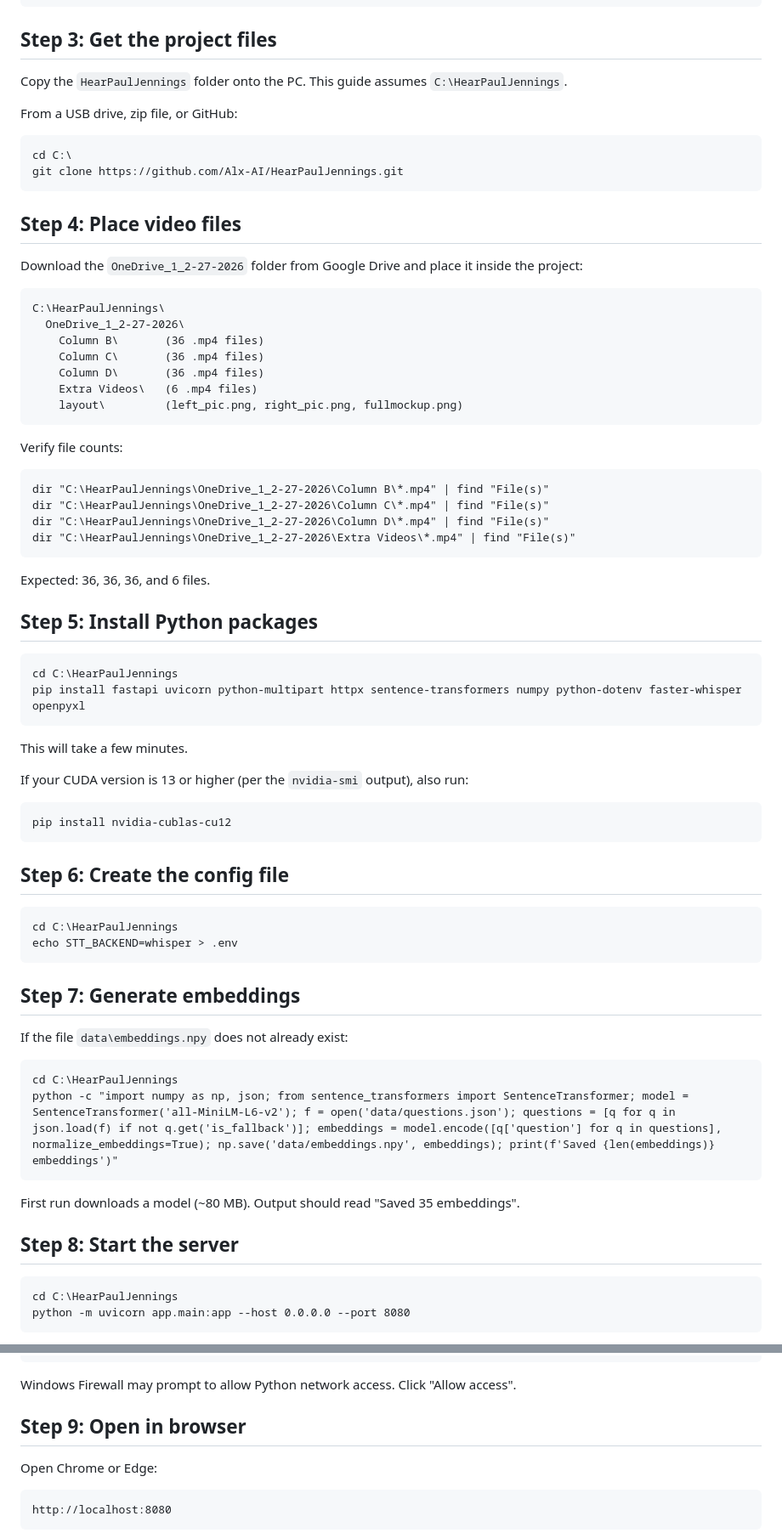
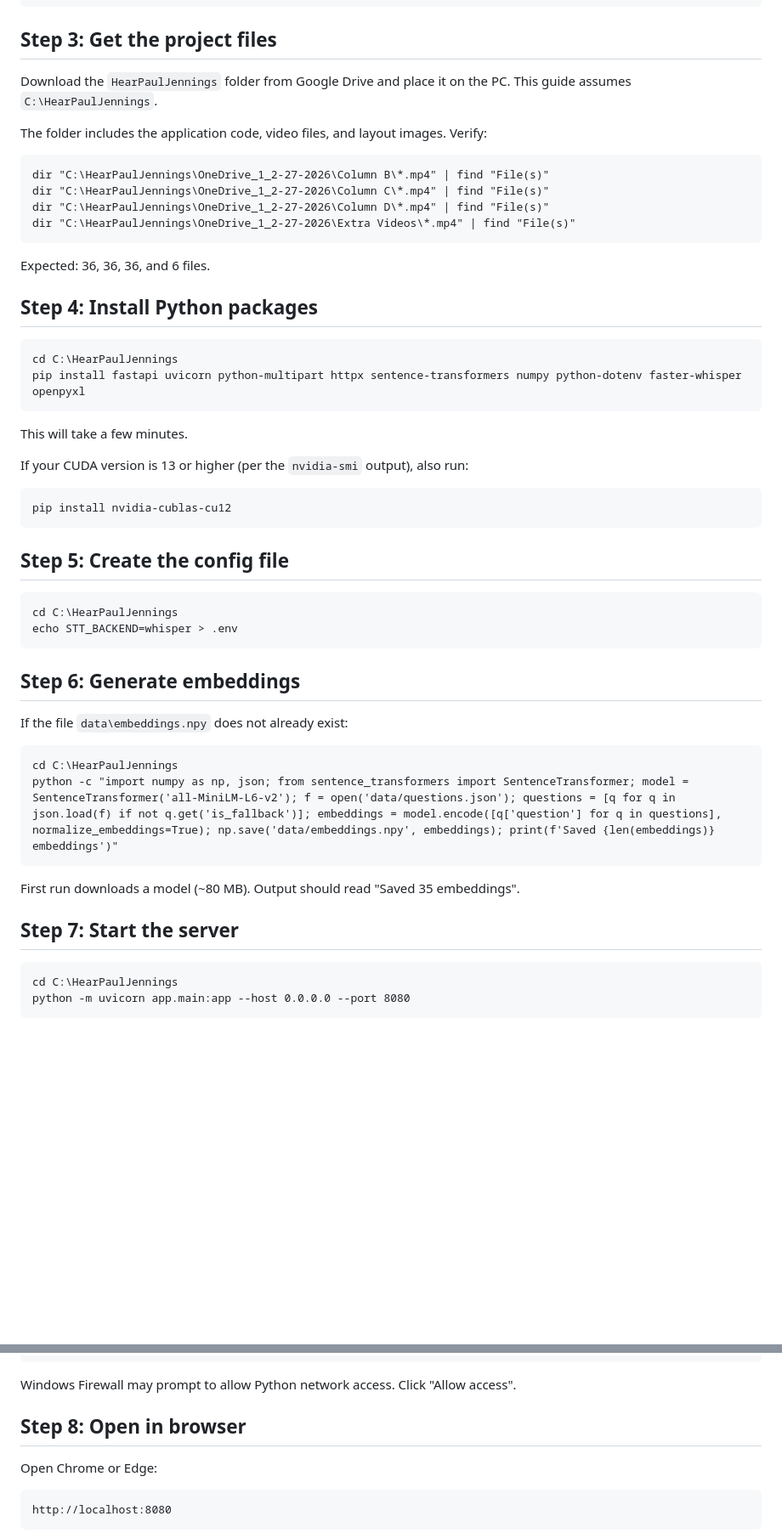
Before and after one commit to Alx-AI/HearPaulJennings, a Markdown page: DEPLOY_WINDOWS.md, 2 parts joined by grey strips. Shown at 85% size. Rendered like a GitHub page; blank space fills up the shorter version.

Commit message:
Simplify deploy guides: single Google Drive download, no separate video step
Co-Authored-By: Claude Opus 4.6 (1M context) <noreply@anthropic.com>

````diff
--- a/DEPLOY_WINDOWS.md
+++ b/DEPLOY_WINDOWS.md
@@ -44,30 +44,9 @@ ffmpeg -version
 
 ## Step 3: Get the project files
 
-Copy the `HearPaulJennings` folder onto the PC. This guide assumes `C:\HearPaulJennings`.
+Download the `HearPaulJennings` folder from Google Drive and place it on the PC. This guide assumes `C:\HearPaulJennings`.
 
-From a USB drive, zip file, or GitHub:
-
-```
-cd C:\
-git clone https://github.com/Alx-AI/HearPaulJennings.git
-```
-
-## Step 4: Place video files
-
-Download the `OneDrive_1_2-27-2026` folder from Google Drive and place it inside the project:
-
-```
-C:\HearPaulJennings\
-  OneDrive_1_2-27-2026\
-    Column B\       (36 .mp4 files)
-    Column C\       (36 .mp4 files)
-    Column D\       (36 .mp4 files)
-    Extra Videos\   (6 .mp4 files)
-    layout\         (left_pic.png, right_pic.png, fullmockup.png)
-```
-
-Verify file counts:
+The folder includes the application code, video files, and layout images. Verify:
 
 ```
 dir "C:\HearPaulJennings\OneDrive_1_2-27-2026\Column B\*.mp4" | find "File(s)"
@@ -78,7 +57,7 @@ dir "C:\HearPaulJennings\OneDrive_1_2-27-2026\Extra Videos\*.mp4" | find "File(s
 
 Expected: 36, 36, 36, and 6 files.
 
-## Step 5: Install Python packages
+## Step 4: Install Python packages
 
 ```
 cd C:\HearPaulJennings
@@ -93,14 +72,14 @@ If your CUDA version is 13 or higher (per the `nvidia-smi` output), also run:
 pip install nvidia-cublas-cu12
 ```
 
-## Step 6: Create the config file
+## Step 5: Create the config file
 
 ```
 cd C:\HearPaulJennings
 echo STT_BACKEND=whisper > .env
 ```
 
-## Step 7: Generate embeddings
+## Step 6: Generate embeddings
 
 If the file `data\embeddings.npy` does not already exist:
 
@@ -111,7 +90,7 @@ python -c "import numpy as np, json; from sentence_transformers import SentenceT
 
 First run downloads a model (~80 MB). Output should read "Saved 35 embeddings".
 
-## Step 8: Start the server
+## Step 7: Start the server
 
 ```
 cd C:\HearPaulJennings
@@ -133,7 +112,7 @@ python -m uvicorn app.main:app --host 0.0.0.0 --port 8080
 
 Windows Firewall may prompt to allow Python network access. Click "Allow access".
 
-## Step 9: Open in browser
+## Step 8: Open in browser
 
 Open Chrome or Edge:
 
````
Also changed, not shown: DEPLOY.md (+12 -31 lines).
